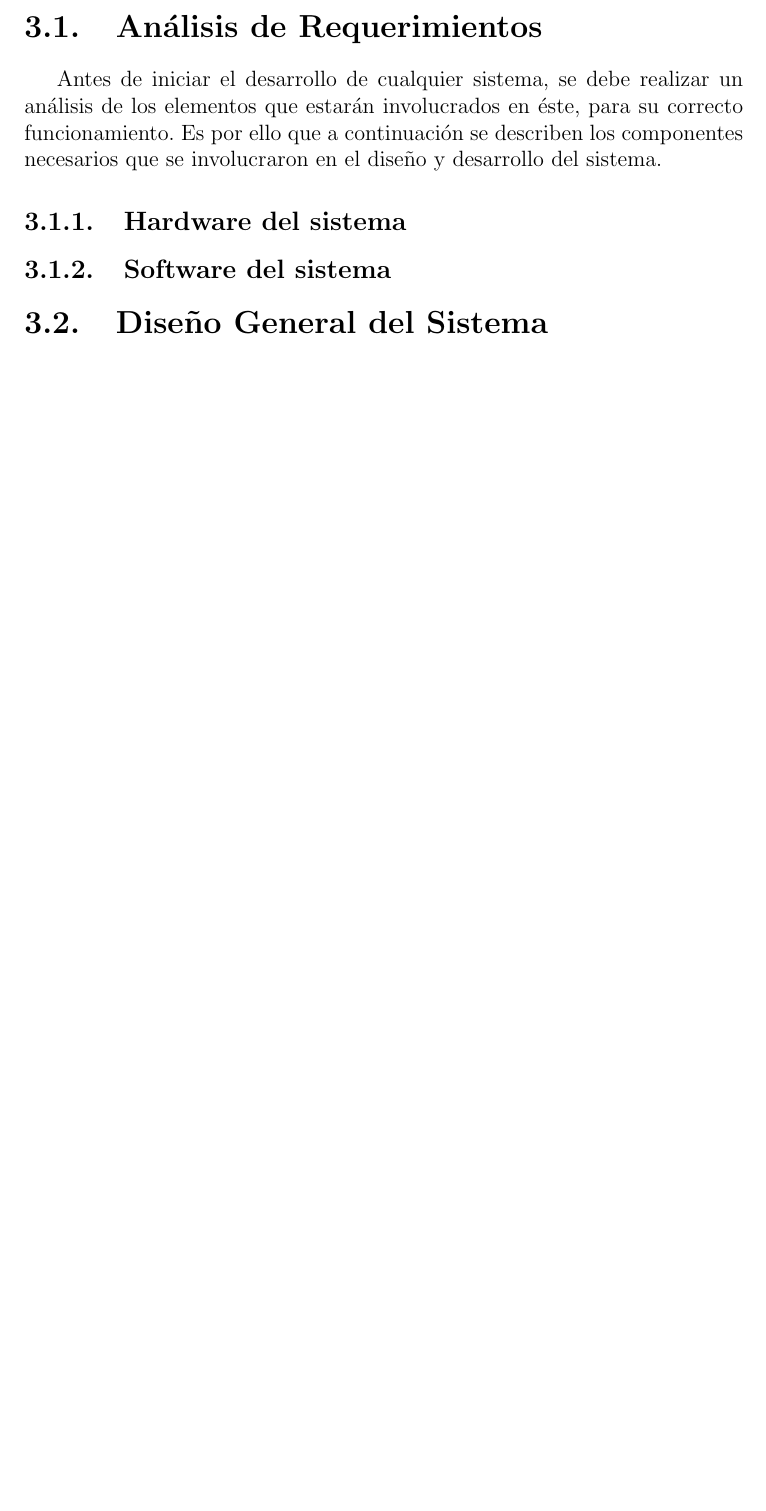
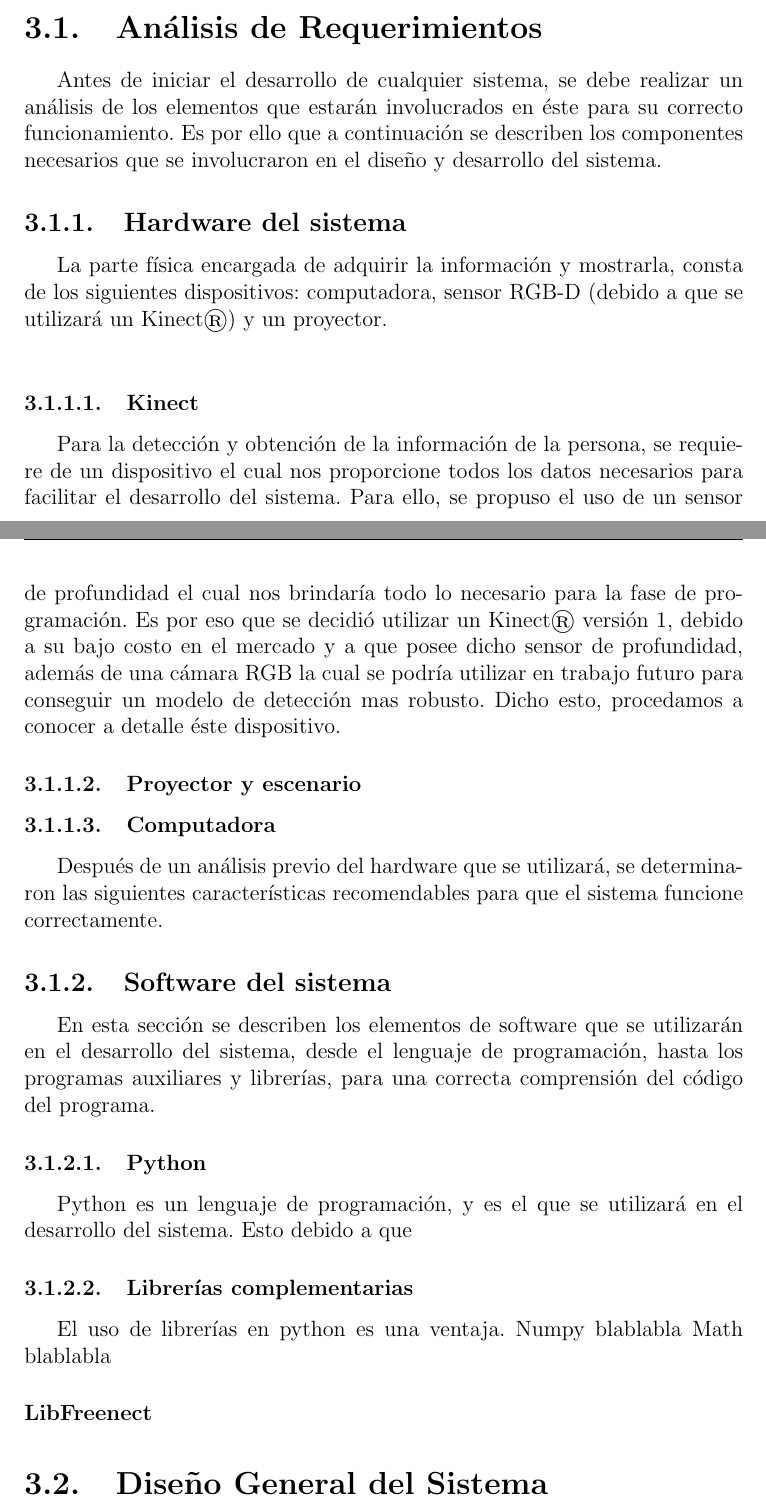
Before and after one commit to yadyguitar/Tesis, a LaTeX thesis (documentación/tesis/tesis.tex): part of page 20 of 29 before the commit and two parts of pages 20 and 21 of 30 after it, the two joined at a grey line, cut so that both start at the same text, the shorter picture padded with empty space. Compiled offline with pdfLaTeX.

Commit message:
actualización

```diff
--- a/documentación/tesis/tesis.tex
+++ b/documentación/tesis/tesis.tex
@@ -7,7 +7,7 @@
 \usepackage{fancyhdr}
 \usepackage{url}
 \usepackage{hyperref}
-
+\setcounter{secnumdepth}{3}
 \usepackage{subfigure} % subfiguras
 \hypersetup{
 	colorlinks,
@@ -239,9 +239,26 @@ El correcto diseño de un sistema, es de suma importancia, para su futura escala
 %%
 \section{Análisis de Requerimientos}
-Antes de iniciar el desarrollo de cualquier sistema, se debe realizar un análisis de los elementos que estarán involucrados en éste, para su correcto funcionamiento. Es por ello que a continuación se describen los componentes necesarios que se involucraron en el diseño y desarrollo del sistema.
+Antes de iniciar el desarrollo de cualquier sistema, se debe realizar un análisis de los elementos que estarán involucrados en éste para su correcto funcionamiento. Es por ello que a continuación se describen los componentes necesarios que se involucraron en el diseño y desarrollo del sistema.
+
 \subsection{Hardware del sistema}
+La parte física encargada de adquirir la información y mostrarla, consta de los siguientes dispositivos: computadora, sensor RGB-D (debido a que se utilizará un Kinect\textregistered) y un proyector.\\
+\subsubsection{Kinect}
+Para la detección y obtención de la información de la persona, se requiere de un dispositivo el cual nos proporcione todos los datos necesarios para facilitar el desarrollo del sistema. Para ello, se propuso el uso de un sensor de profundidad el cual nos brindaría todo lo necesario para la fase de programación. Es por eso que se decidió utilizar un Kinect\textregistered\ versión 1, debido a su bajo costo en el mercado y a que posee dicho sensor de profundidad, además de una cámara RGB la cual se podría utilizar en trabajo futuro para conseguir un modelo de detección mas robusto. Dicho esto, procedamos a conocer a detalle éste dispositivo.
+
+\subsubsection{Proyector y escenario}
+\subsubsection{Computadora}
+Después de un análisis previo del hardware que se utilizará, se determinaron las siguientes características recomendables para que el sistema funcione correctamente.
+
 
 \subsection{Software del sistema}
+En esta sección se describen los elementos de software que se utilizarán en el desarrollo del sistema, desde el lenguaje de programación, hasta los programas auxiliares y librerías, para una correcta comprensión del código del programa.
+\subsubsection{Python}
+Python es un lenguaje de programación, y es el que se utilizará en el desarrollo del sistema. Esto debido a que
+\subsubsection{Librerías complementarias}
+El uso de librerías en python es una ventaja.
+Numpy blablabla
+Math blablabla
+\paragraph{LibFreenect}
 
 \section{Diseño General del Sistema}
 Después de un análisis detallado de los elementos que podrían estar involucrados en el desarrollo del sistema, se determinó como diseño general el siguiente esquema (Figura \ref{fig:esquemaGeneral}), el cual se realizó para definir las etapas por las cuales tendrá que seguir el sistema cada vez que se capture una imagen (frame) a través de un sensor de profundidad, en éste caso el kinect de Microsoft\textcopyright, descrito en la sección anterior. Este análisis fue basado en la premisa de que para obtener la perspectiva de un persona correspondiente a un escenario 3D, se debe determinar primero si se encuentra una persona en el entorno, para así conocer la información respecto a ésta (es decir su posición y altura), y así poder proyectar los elementos virtuales en relación con el observador.\\
```
Also changed, not shown: documentación/tesis/figuras/esquemaGeneral.png, documentación/tesis/figuras/proto1.png, documentación/tesis/tesis.pdf, documentación/tesis/tesis.tex (16 more changed lines), 8 other files.
